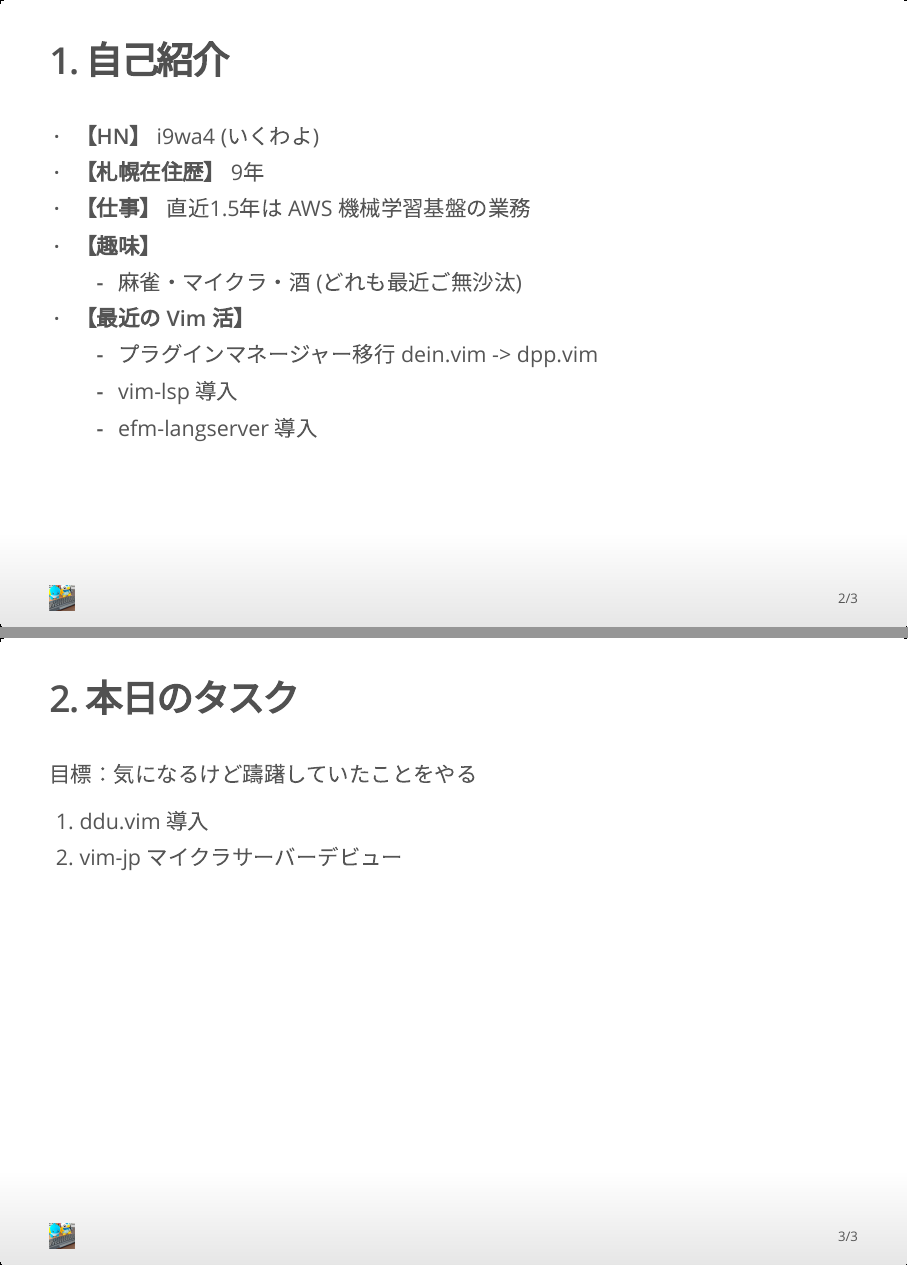
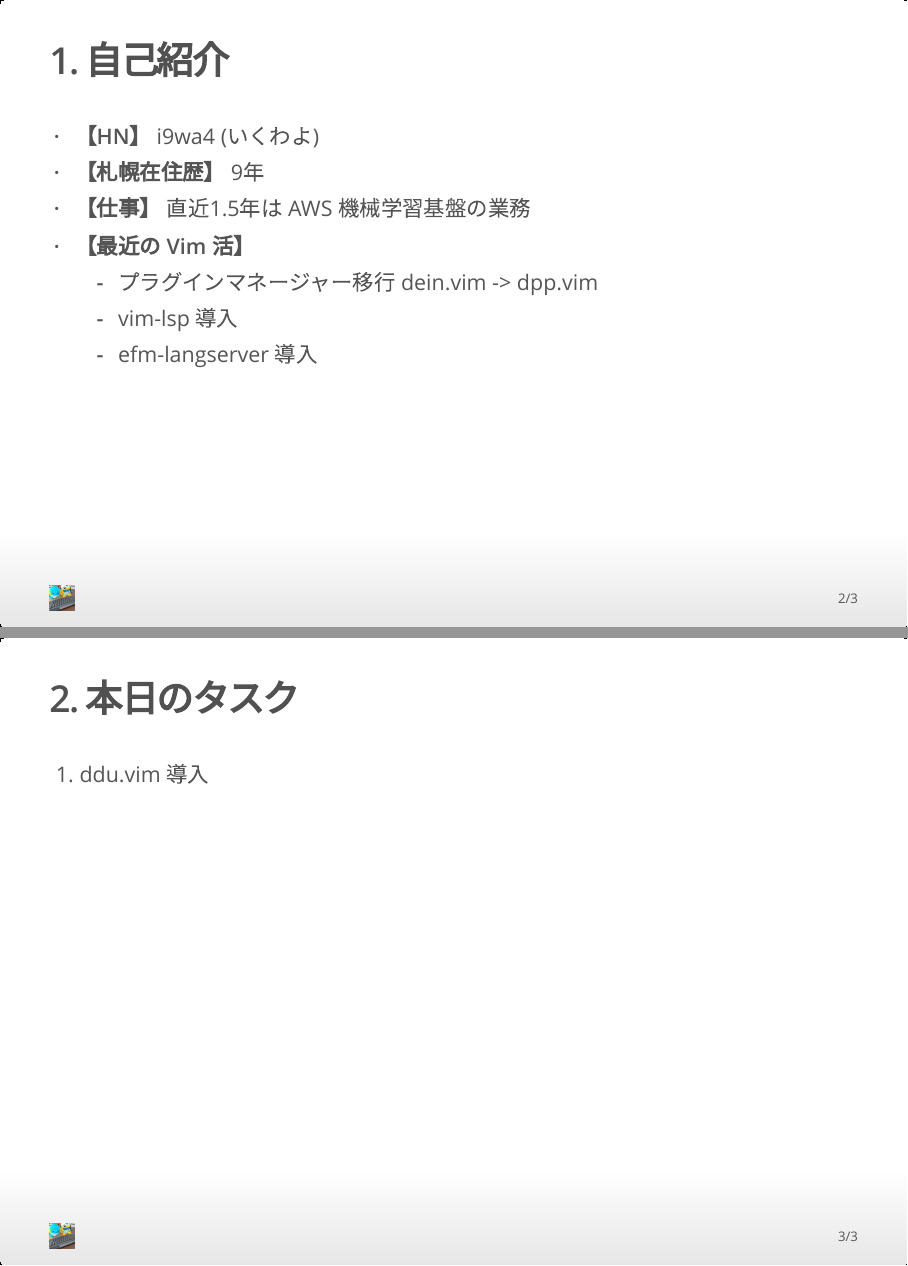
Before and after one commit to i9wa4/public-notes, an R Markdown document (vim-jp/20240204_Sapporo.vim/presentation.Rmd): pages 2 and 3 of 3, joined at a grey line. The pictures show the output file vim-jp/20240204_Sapporo.vim/presentation.html that the author committed with the source, opened offline.

Commit message:
Changes to be committed:

```diff
--- a/vim-jp/20240204_Sapporo.vim/presentation.Rmd
+++ b/vim-jp/20240204_Sapporo.vim/presentation.Rmd
@@ -21,8 +21,6 @@ output:
 - **【HN】** i9wa4 (いくわよ)
 - **【札幌在住歴】** `r length(seq(as.Date("2018/07/19"), Sys.Date(), "year")) + 4 - 1`年
 - **【仕事】** 直近`r floor((length(seq(as.Date("2022/06/01"), Sys.Date(), "month")) - 1) * 2 / 12) / 2`年は AWS 機械学習基盤の業務
-- **【趣味】**
-    - 麻雀・マイクラ・酒 (どれも最近ご無沙汰)
 - **【最近の Vim 活】**
     - プラグインマネージャー移行 dein.vim -> dpp.vim
     - vim-lsp 導入
@@ -30,7 +28,4 @@ output:
 
 ## 2. 本日のタスク
 
-目標：気になるけど躊躇していたことをやる
-
 1. ddu.vim 導入
-1. vim-jp マイクラサーバーデビュー
```
Also changed, not shown: vim-jp/20240204_Sapporo.vim/presentation.html.
